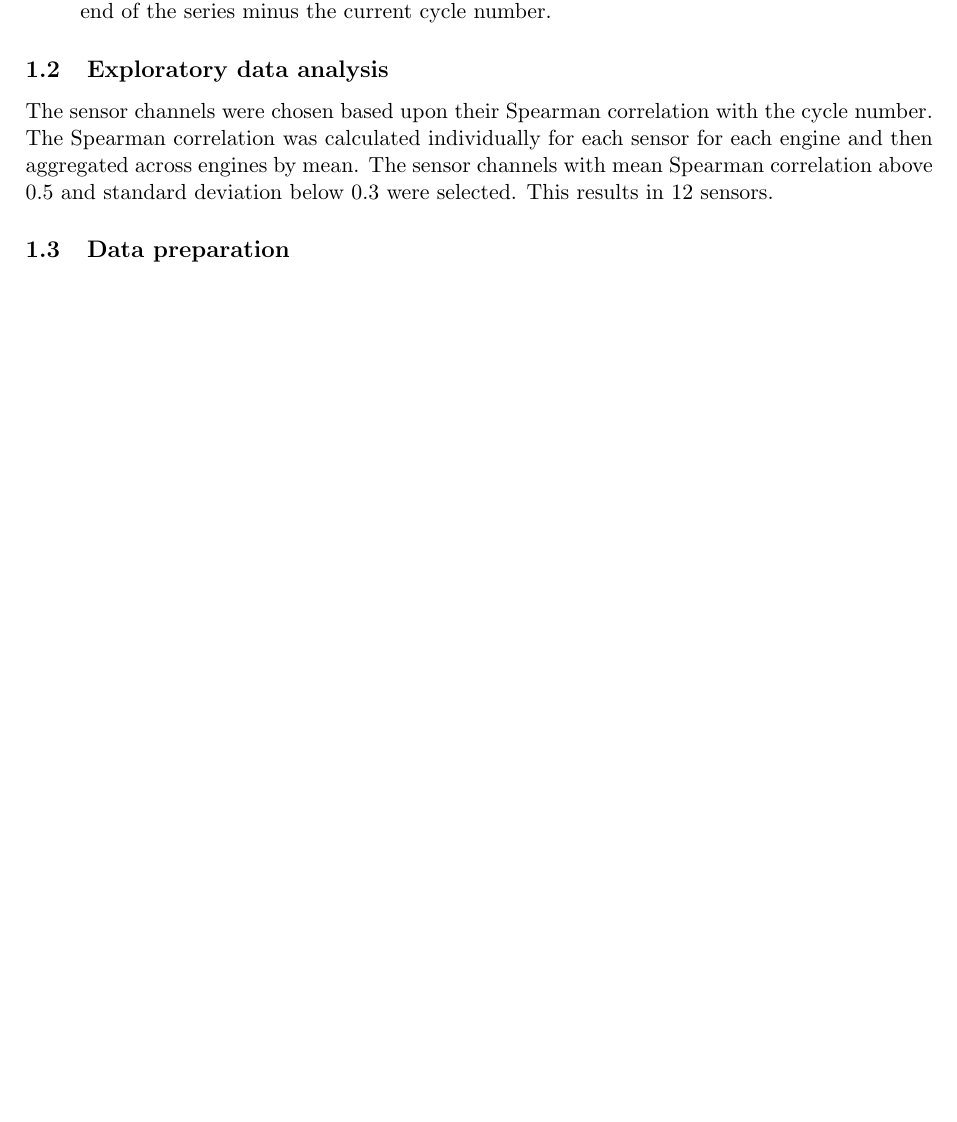
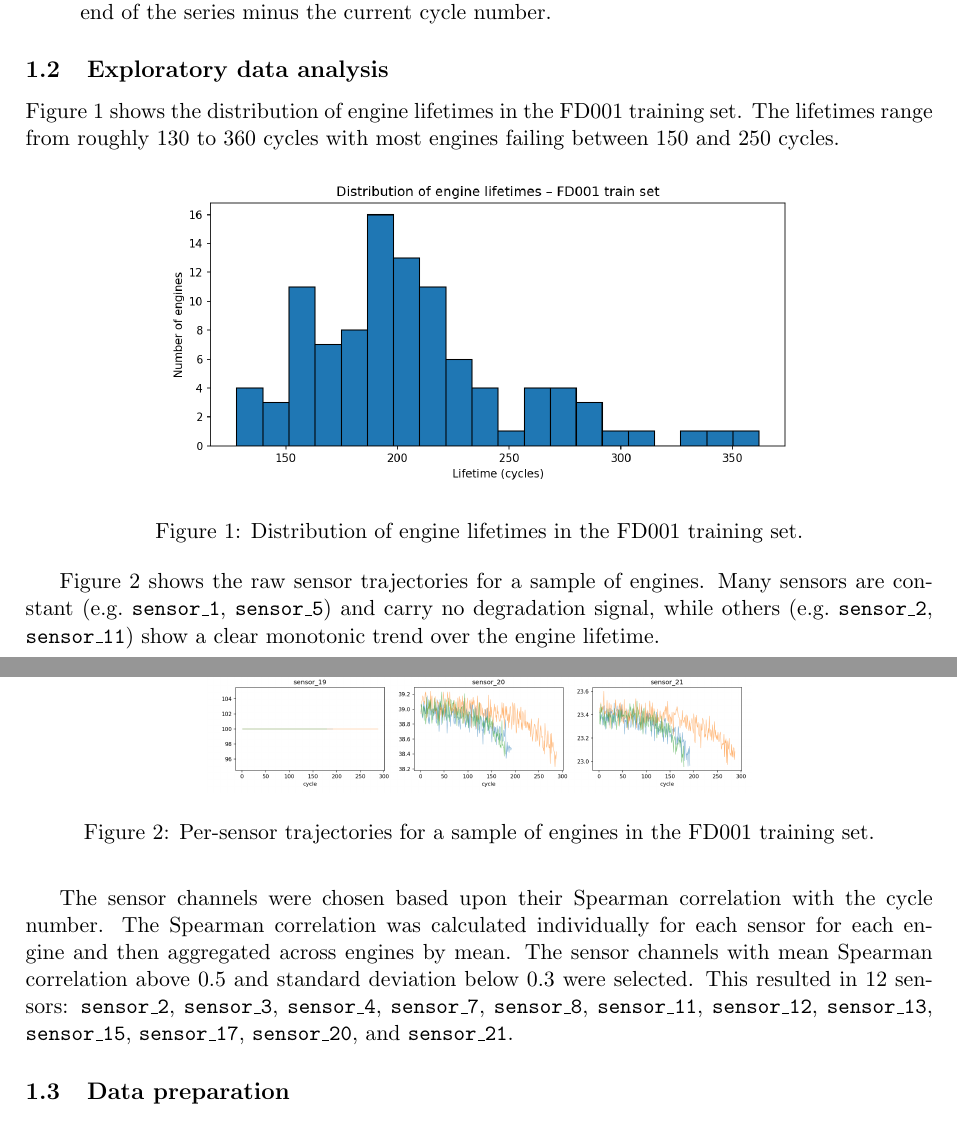
Before and after one commit to FVardi/PhD-Courses, a LaTeX problem sheet (Deep learning for time-series/Assignment 3/report/report.tex): part of page 1 of 8 before the commit and two parts of pages 1 and 2 of 9 after it, the two joined at a grey line, cut so that both start at the same text, the shorter picture padded with empty space. Compiled offline with pdfLaTeX.

```diff
--- a/Deep learning for time-series/Assignment 3/report/report.tex
+++ b/Deep learning for time-series/Assignment 3/report/report.tex
@@ -34,7 +34,28 @@
 \end{itemize}
 
 \subsection{Exploratory data analysis}
-The sensor channels were chosen based upon their Spearman correlation with the cycle number. The Spearman correlation was calculated individually for each sensor for each engine and then aggregated across engines by mean. The sensor channels with mean Spearman correlation above 0.5 and standard deviation below 0.3 were selected. This results in 12 sensors.
+
+Figure~\ref{fig:lifetime_dist} shows the distribution of engine lifetimes in the FD001 training set.
+The lifetimes range from roughly 130 to 360 cycles with most engines failing between 150 and 250 cycles.
+
+\begin{figure}[h]
+    \centering
+    \includegraphics[width=0.7\textwidth]{../src/results/figures/lifetime_distribution.png}
+    \caption{Distribution of engine lifetimes in the FD001 training set.}
+    \label{fig:lifetime_dist}
+\end{figure}
+
+Figure~\ref{fig:sensor_traj} shows the raw sensor trajectories for a sample of engines.
+Many sensors are constant (e.g.\ \texttt{sensor\_1}, \texttt{sensor\_5}) and carry no degradation signal, while others (e.g.\ \texttt{sensor\_2}, \texttt{sensor\_11}) show a clear monotonic trend over the engine lifetime.
+
+\begin{figure}[h]
+    \centering
+    \includegraphics[width=0.6\textwidth]{../src/results/figures/sensor_trajectories.png}
+    \caption{Per-sensor trajectories for a sample of engines in the FD001 training set.}
+    \label{fig:sensor_traj}
+\end{figure}
+
+The sensor channels were chosen based upon their Spearman correlation with the cycle number. The Spearman correlation was calculated individually for each sensor for each engine and then aggregated across engines by mean. The sensor channels with mean Spearman correlation above 0.5 and standard deviation below 0.3 were selected. This resulted in 12 sensors: \texttt{sensor\_2}, \texttt{sensor\_3}, \texttt{sensor\_4}, \texttt{sensor\_7}, \texttt{sensor\_8}, \texttt{sensor\_11}, \texttt{sensor\_12}, \texttt{sensor\_13}, \texttt{sensor\_15}, \texttt{sensor\_17}, \texttt{sensor\_20}, and \texttt{sensor\_21}.
 
 \subsection{Data preparation}
 \begin{itemize}
```
Also changed, not shown: Deep learning for time-series/Assignment 3/PROGRESS.md (+2 -0 lines), Deep learning for time-series/Assignment 3/report/report.pdf, Deep learning for time-series/Assignment 3/report/report.tex (2 more changed lines), 6 other files.
